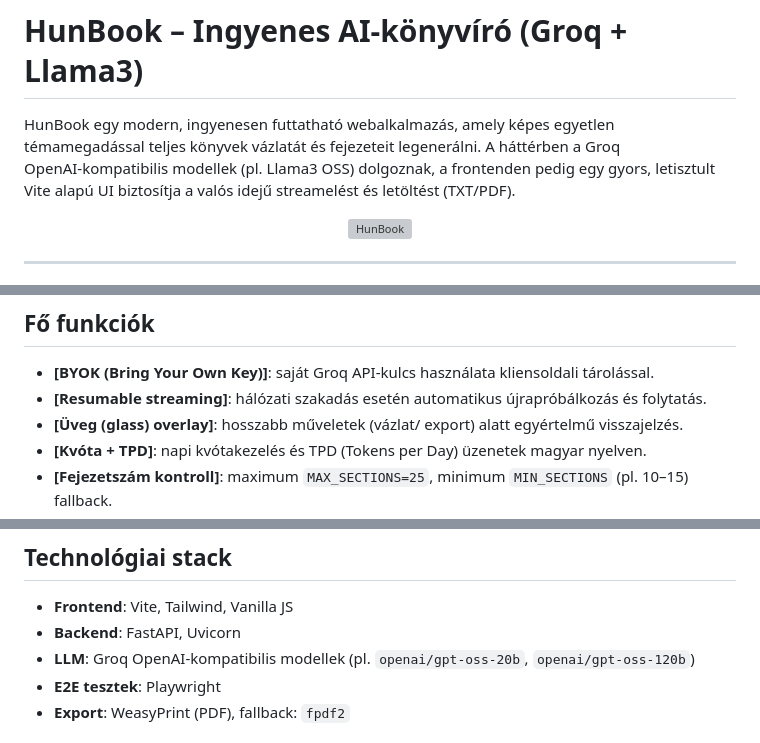
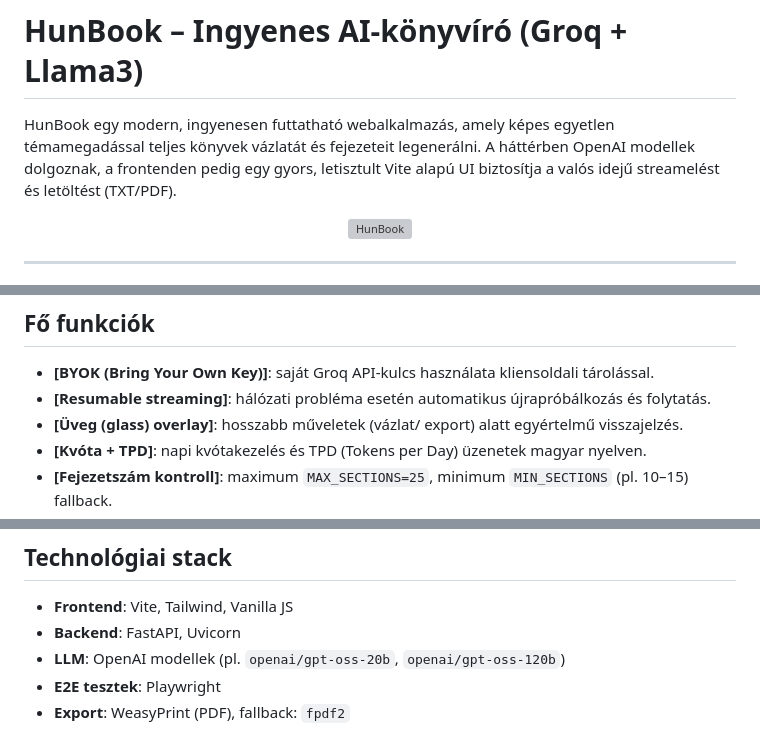
Before and after one commit to Joemolnos/HunBook_v0.6, a Markdown page: README.md, 3 parts joined by grey strips. Drawn GitHub-style; grey boxes are pictures that could not be loaded.

```diff
--- a/README.md
+++ b/README.md
@@ -8,7 +8,7 @@
 
 # HunBook – Ingyenes AI‑könyvíró (Groq + Llama3)
 
-HunBook egy modern, ingyenesen futtatható webalkalmazás, amely képes egyetlen témamegadással teljes könyvek vázlatát és fejezeteit legenerálni. A háttérben a Groq OpenAI‑kompatibilis modellek (pl. Llama3 OSS) dolgoznak, a frontenden pedig egy gyors, letisztult Vite alapú UI biztosítja a valós idejű streamelést és letöltést (TXT/PDF).
+HunBook egy modern, ingyenesen futtatható webalkalmazás, amely képes egyetlen témamegadással teljes könyvek vázlatát és fejezeteit legenerálni. A háttérben OpenAI modellek dolgoznak, a frontenden pedig egy gyors, letisztult Vite alapú UI biztosítja a valós idejű streamelést és letöltést (TXT/PDF).
 
 <p align="center">
   <img src="web/public/hunbook.png" alt="HunBook" width="460" />
@@ -41,7 +41,7 @@ A HunBook célja, hogy nonprofit módon, lokálisan is könnyen futtathatóan bi
 ## Fő funkciók
 
 - **[BYOK (Bring Your Own Key)]**: saját Groq API‑kulcs használata kliensoldali tárolással.
-- **[Resumable streaming]**: hálózati szakadás esetén automatikus újrapróbálkozás és folytatás.
+- **[Resumable streaming]**: hálózati probléma esetén automatikus újrapróbálkozás és folytatás.
 - **[Üveg (glass) overlay]**: hosszabb műveletek (vázlat/ export) alatt egyértelmű visszajelzés.
 - **[Kvóta + TPD]**: napi kvótakezelés és TPD (Tokens per Day) üzenetek magyar nyelven.
 - **[Fejezetszám kontroll]**: maximum `MAX_SECTIONS=25`, minimum `MIN_SECTIONS` (pl. 10–15) fallback.
@@ -55,7 +55,7 @@ Források a kódban: `web/src/main.js`, `server/app.py`, `server/routers/generat
 
 - **Frontend**: Vite, Tailwind, Vanilla JS
 - **Backend**: FastAPI, Uvicorn
-- **LLM**: Groq OpenAI‑kompatibilis modellek (pl. `openai/gpt-oss-20b`, `openai/gpt-oss-120b`)
+- **LLM**: OpenAI modellek (pl. `openai/gpt-oss-20b`, `openai/gpt-oss-120b`)
 - **E2E tesztek**: Playwright
 - **Export**: WeasyPrint (PDF), fallback: `fpdf2`
 
```
Also changed, not shown: other parts of README.md (+16 -7 lines).
